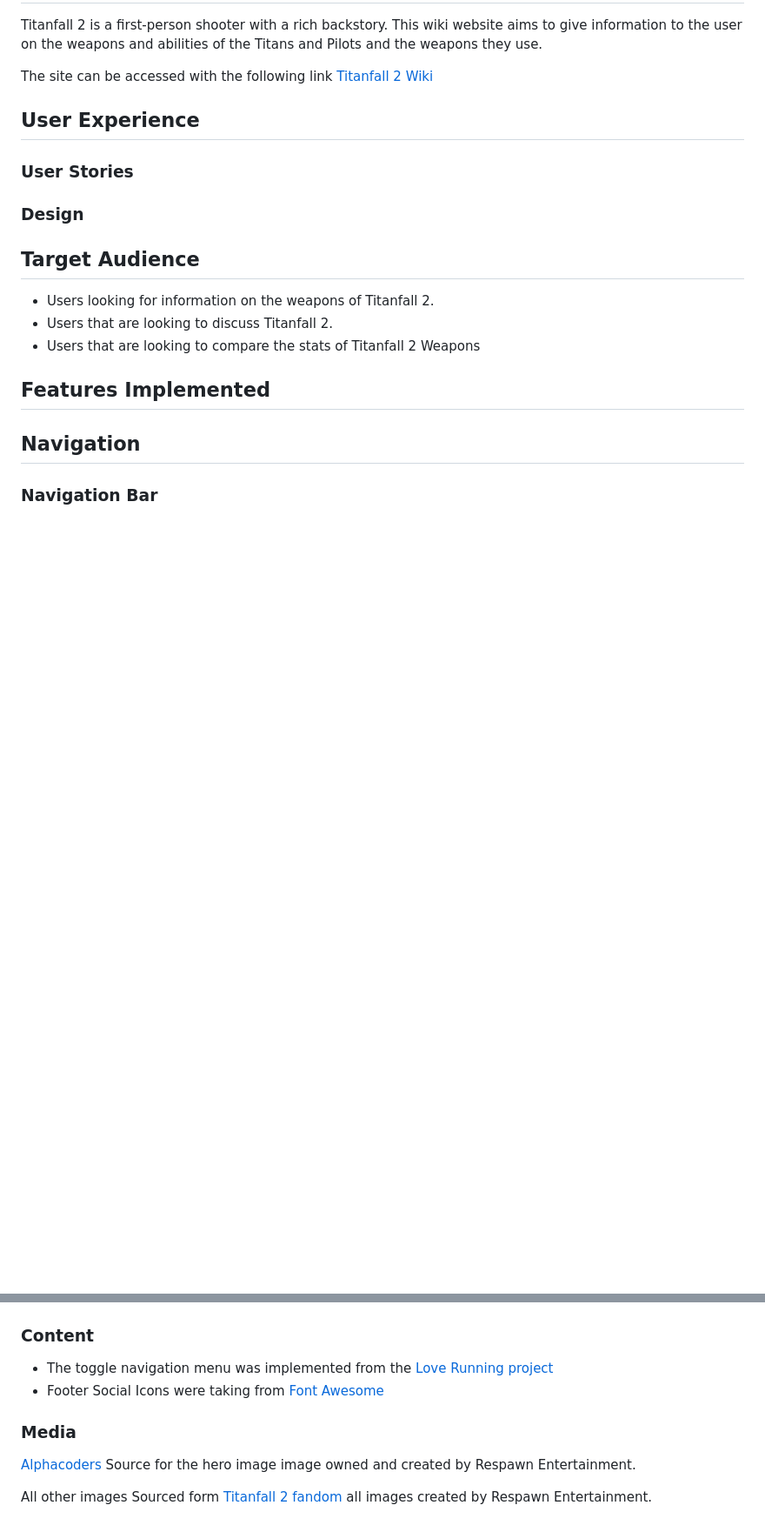
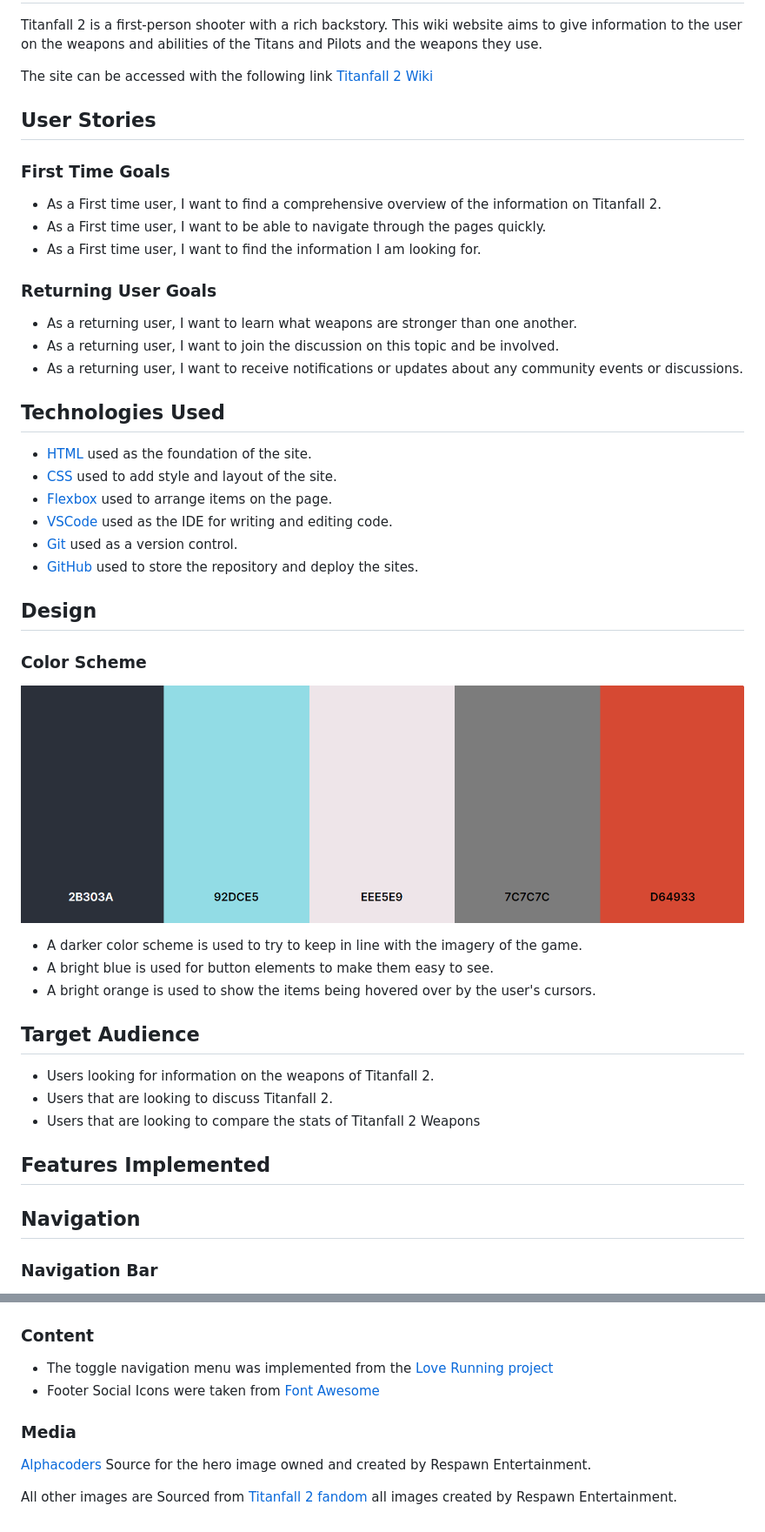
Before and after one commit to Mulloo/Titanfall-2-Weapon-Wiki, a Markdown page: README.md, 2 parts joined by grey strips. Shown: that part at 87% size. Rendered like a GitHub page; pictures changed too: doc/pallet.png (added); blank space fills up the shorter version.

Commit message:
doc: readme updated

```diff
--- a/README.md
+++ b/README.md
@@ -4,11 +4,38 @@ Titanfall 2 is a first-person shooter with a rich backstory. This wiki website a
 
 The site can be accessed with the following link [Titanfall 2 Wiki](https://mulloo.github.io/Titanfall-2-Weapon-Wiki/)
 
-## User Experience
+## User Stories
 
-### User Stories
+### First Time Goals
 
-### Design
+- As a First time user, I want to find a comprehensive overview of the information on Titanfall 2.
+- As a First time user, I want to be able to navigate through the pages quickly.
+- As a First time user, I want to find the information I am looking for.
+
+### Returning User Goals
+
+- As a returning user, I want to learn what weapons are stronger than one another.
+- As a returning user, I want to join the discussion on this topic and be involved.
+- As a returning user, I want to receive notifications or updates about any community events or discussions.
+
+## Technologies Used
+
+- [HTML](https://www.w3schools.com/html/) used as the foundation of the site.
+- [CSS](https://www.w3schools.com/Css/) used to add style and layout of the site.
+- [Flexbox](https://css-tricks.com/snippets/css/a-guide-to-flexbox/) used to arrange items on the page.
+- [VSCode](https://code.visualstudio.com/) used as the IDE for writing and editing code.
+- [Git](https://git-scm.com/) used as a version control.
+- [GitHub](https://github.com/) used to store the repository and deploy the sites.
+
+## Design
+
+### Color Scheme
+
+![Pallet colors](doc/pallet.png)
+
+- A darker color scheme is used to try to keep in line with the imagery of the game.
+- A bright blue is used for button elements to make them easy to see.
+- A bright orange is used to show the items being hovered over by the user's cursors.
 
 ## Target Audience
 
@@ -170,10 +211,10 @@ This deployment method ensures that the most recent version of your project on t
 ### Content
 
 - The toggle navigation menu was implemented from the [Love Running project](https://github.com/Code-Institute-Solutions/love-running-v3/tree/main)
-- Footer Social Icons were taking from [Font Awesome](https://fontawesome.com/)
+- Footer Social Icons were taken from [Font Awesome](https://fontawesome.com/)
 
 ### Media
 
-[Alphacoders](https://wall.alphacoders.com/big.php?i=519153) Source for the hero image image owned and created by Respawn Entertainment.
+[Alphacoders](https://wall.alphacoders.com/big.php?i=519153) Source for the hero image owned and created by Respawn Entertainment.
 
-All other images Sourced form [Titanfall 2 fandom](https://titanfall2.fandom.com/wiki/Titanfall_2_Wiki) all images created by Respawn Entertainment.
+All other images are Sourced from [Titanfall 2 fandom](https://titanfall2.fandom.com/wiki/Titanfall_2_Wiki) all images created by Respawn Entertainment.
```
Also changed, not shown: other parts of README.md (+31 -17 lines), 2 other files.
